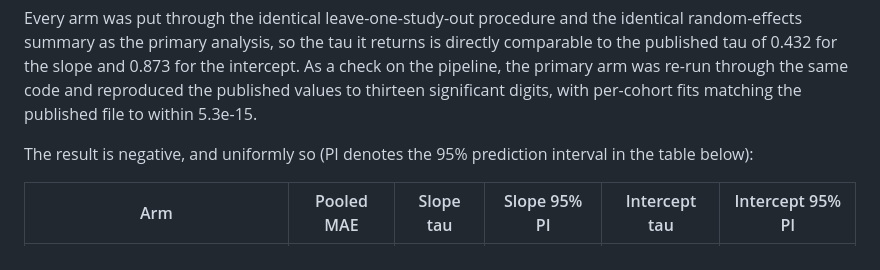
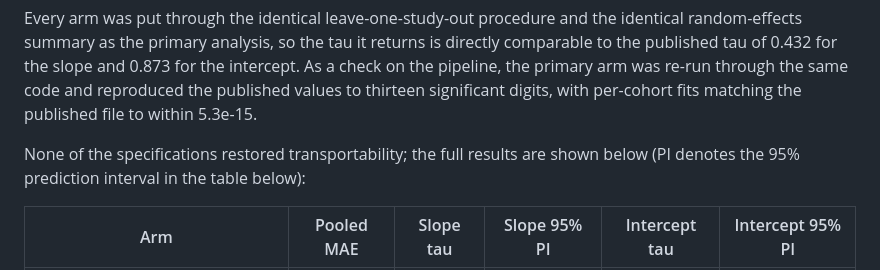
Before and after one commit to Alon-Gorenshtein/P300-speller-performance-in-amyotrophic-lateral-sclerosis-In-BigP3BCI-, a Markdown page: manuscript/response_to_reviewers_jne_r1.md, the part around one of its changes. Rendered like a GitHub page.

```diff
--- a/manuscript/response_to_reviewers_jne_r1.md
+++ b/manuscript/response_to_reviewers_jne_r1.md
@@ -66,7 +66,7 @@ Second, alignment of the *score*. Standardising a cohort's calibration scores wi
 
 Every arm was put through the identical leave-one-study-out procedure and the identical random-effects summary as the primary analysis, so the tau it returns is directly comparable to the published tau of 0.432 for the slope and 0.873 for the intercept. As a check on the pipeline, the primary arm was re-run through the same code and reproduced the published values to thirteen significant digits, with per-cohort fits matching the published file to within 5.3e-15.
 
-The result is negative, and uniformly so (PI denotes the 95% prediction interval in the table below):
+None of the specifications restored transportability; the full results are shown below (PI denotes the 95% prediction interval in the table below):
 
 | Arm | Pooled MAE | Slope tau | Slope 95% PI | Intercept tau | Intercept 95% PI |
 | --- | --- | --- | --- | --- | --- |
```
Also changed, not shown: other parts of manuscript/response_to_reviewers_jne_r1.md (+1 -1 lines).
